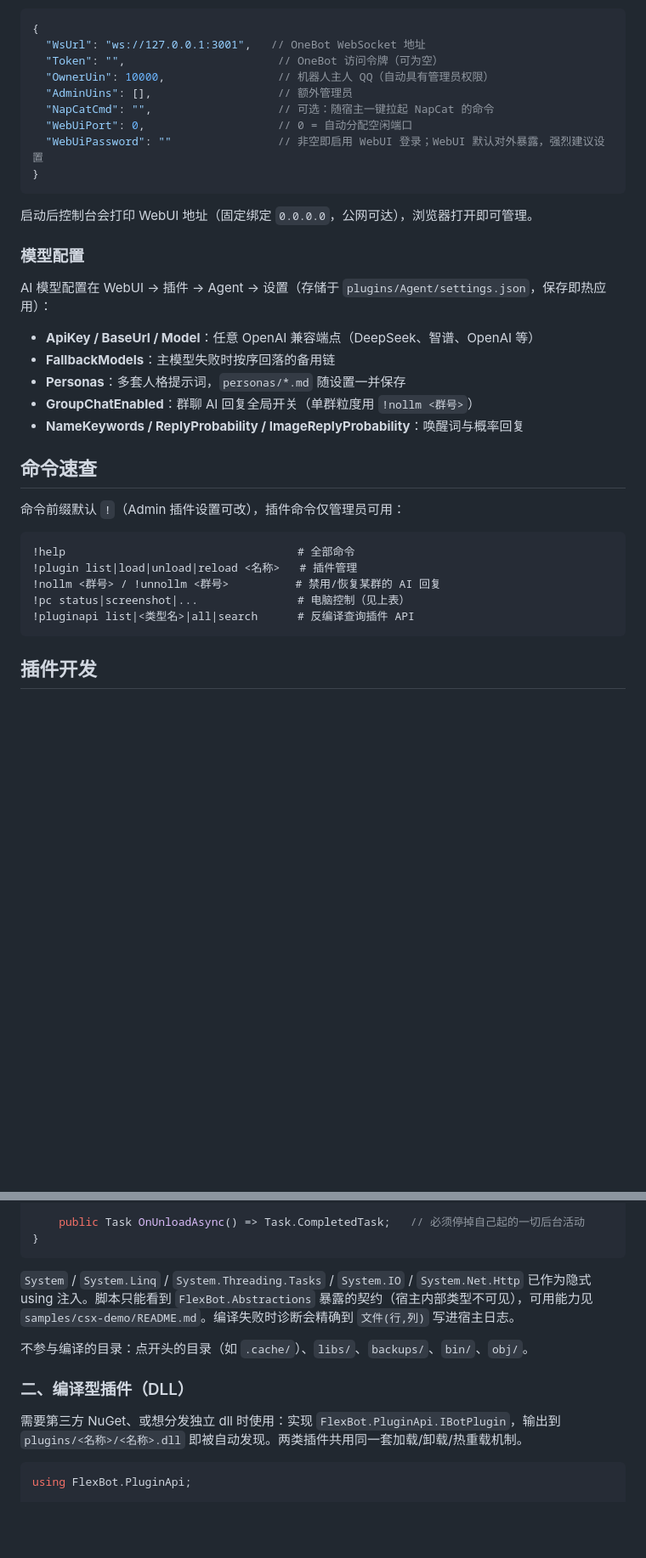
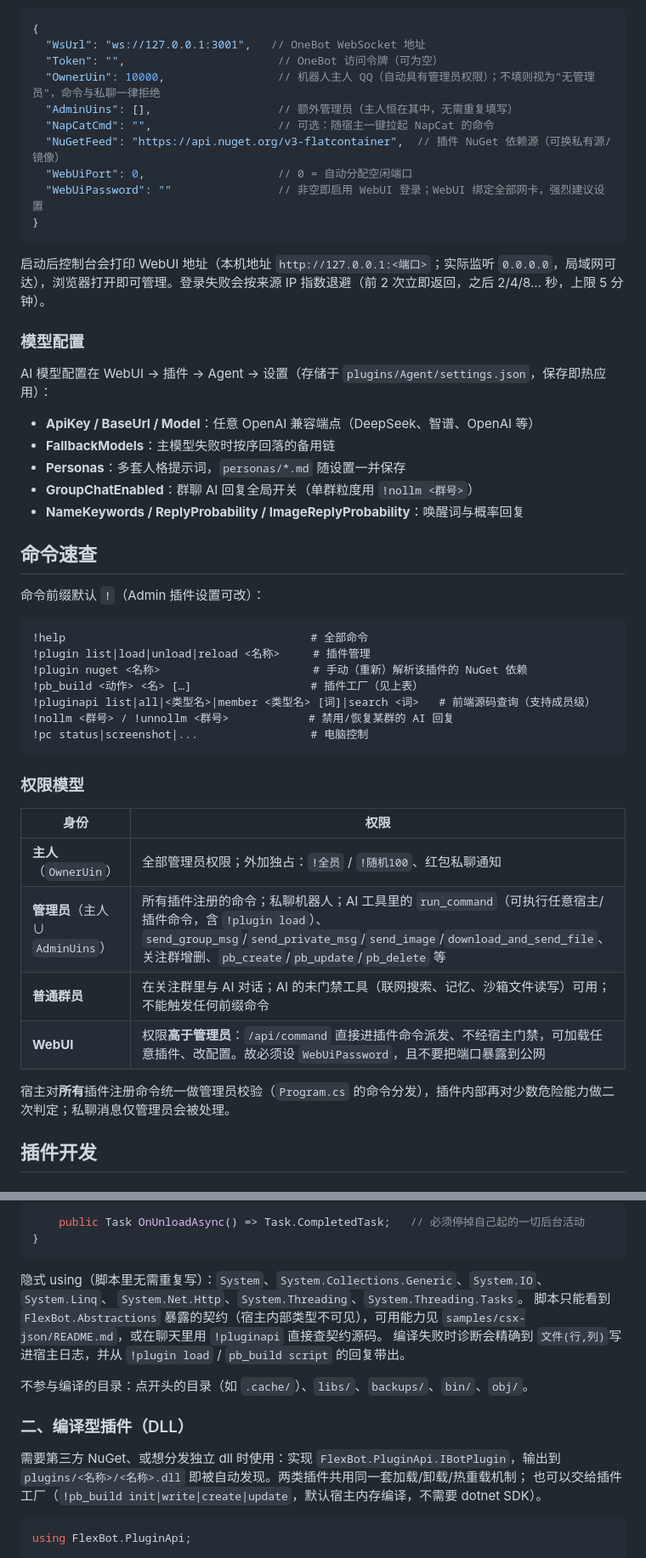
Before and after one commit to StArraySharp/FlexBot, a Markdown page: README.md, 2 parts joined by grey strips. Shown at 85% size. GitHub-like rendering; blank space fills up the shorter version.

````diff
--- a/README.md
+++ b/README.md
@@ -56,15 +70,16 @@ dotnet run --project FlexBot
 {
   "WsUrl": "ws://127.0.0.1:3001",   // OneBot WebSocket 地址
   "Token": "",                       // OneBot 访问令牌（可为空）
-  "OwnerUin": 10000,                 // 机器人主人 QQ（自动具有管理员权限）
-  "AdminUins": [],                   // 额外管理员
+  "OwnerUin": 10000,                 // 机器人主人 QQ（自动具有管理员权限）；不填则视为"无管理员"，命令与私聊一律拒绝
+  "AdminUins": [],                   // 额外管理员（主人恒在其中，无需重复填写）
   "NapCatCmd": "",                   // 可选：随宿主一键拉起 NapCat 的命令
+  "NuGetFeed": "https://api.nuget.org/v3-flatcontainer",  // 插件 NuGet 依赖源（可换私有源/镜像）
   "WebUiPort": 0,                    // 0 = 自动分配空闲端口
-  "WebUiPassword": ""                // 非空即启用 WebUI 登录；WebUI 默认对外暴露，强烈建议设置
+  "WebUiPassword": ""                // 非空即启用 WebUI 登录；WebUI 绑定全部网卡，强烈建议设置
 }
 ```
 
-启动后控制台会打印 WebUI 地址（固定绑定 `0.0.0.0`，公网可达），浏览器打开即可管理。
+启动后控制台会打印 WebUI 地址（本机地址 `http://127.0.0.1:<端口>`；实际监听 `0.0.0.0`，局域网可达），浏览器打开即可管理。登录失败会按来源 IP 指数退避（前 2 次立即返回，之后 2/4/8… 秒，上限 5 分钟）。
 
 ### 模型配置
 
@@ -78,15 +93,28 @@ AI 模型配置在 WebUI → 插件 → Agent → 设置（存储于 `plugins/Ag
 
 ## 命令速查
 
-命令前缀默认 `!`（Admin 插件设置可改），插件命令仅管理员可用：
+命令前缀默认 `!`（Admin 插件设置可改）：
 
 ```
-!help                                   # 全部命令
-!plugin list|load|unload|reload <名称>   # 插件管理
-!nollm <群号> / !unnollm <群号>          # 禁用/恢复某群的 AI 回复
-!pc status|screenshot|...               # 电脑控制（见上表）
-!pluginapi list|<类型名>|all|search      # 反编译查询插件 API
+!help                                     # 全部命令
+!plugin list|load|unload|reload <名称>     # 插件管理
+!plugin nuget <名称>                       # 手动（重新）解析该插件的 NuGet 依赖
+!pb_build <动作> <名> […]                  # 插件工厂（见上表）
+!pluginapi list|all|<类型名>|member <类型名> [词]|search <词>   # 前端源码查询（支持成员级）
+!nollm <群号> / !unnollm <群号>            # 禁用/恢复某群的 AI 回复
+!pc status|screenshot|...                 # 电脑控制
 ```
+
+### 权限模型
+
+| 身份 | 权限 |
+|---|---|
+| **主人**（`OwnerUin`） | 全部管理员权限；外加独占：`!全员` / `!随机100`、红包私聊通知 |
+| **管理员**（主人 ∪ `AdminUins`） | 所有插件注册的命令；私聊机器人；AI 工具里的 `run_command`（可执行任意宿主/插件命令，含 `!plugin load`）、`send_group_msg`/`send_private_msg`/`send_image`/`download_and_send_file`、关注群增删、`pb_create`/`pb_update`/`pb_delete` 等 |
+| **普通群员** | 在关注群里与 AI 对话；AI 的未门禁工具（联网搜索、记忆、沙箱文件读写）可用；不能触发任何前缀命令 |
+| **WebUI** | 权限**高于管理员**：`/api/command` 直接进插件命令派发、不经宿主门禁，可加载任意插件、改配置。故必须设 `WebUiPassword`，且不要把端口暴露到公网 |
+
+宿主对**所有**插件注册命令统一做管理员校验（`Program.cs` 的命令分发），插件内部再对少数危险能力做二次判定；私聊消息仅管理员会被处理。
 
 ## 插件开发
 
@@ -155,16 +183,19 @@ public sealed class WeatherPlugin : IBotPlugin
 }
 ```
 
-`System` / `System.Linq` / `System.Threading.Tasks` / `System.IO` / `System.Net.Http` 已作为隐式
-using 注入。脚本只能看到 `FlexBot.Abstractions` 暴露的契约（宿主内部类型不可见），可用能力见
-`samples/csx-demo/README.md`。编译失败时诊断会精确到 `文件(行,列)` 写进宿主日志。
+隐式 using（脚本里无需重复写）：`System`、`System.Collections.Generic`、`System.IO`、`System.Linq`、
+`System.Net.Http`、`System.Threading`、`System.Threading.Tasks`。
+脚本只能看到 `FlexBot.Abstractions` 暴露的契约（宿主内部类型不可见），可用能力见
+`samples/csx-json/README.md`，或在聊天里用 `!pluginapi` 直接查契约源码。
+编译失败时诊断会精确到 `文件(行,列)`写进宿主日志，并从 `!plugin load` / `pb_build script` 的回复带出。
 
 不参与编译的目录：点开头的目录（如 `.cache/`）、`libs/`、`backups/`、`bin/`、`obj/`。
 
 ### 二、编译型插件（DLL）
 
 需要第三方 NuGet、或想分发独立 dll 时使用：实现 `FlexBot.PluginApi.IBotPlugin`，输出到
-`plugins/<名称>/<名称>.dll` 即被自动发现。两类插件共用同一套加载/卸载/热重载机制。
+`plugins/<名称>/<名称>.dll` 即被自动发现。两类插件共用同一套加载/卸载/热重载机制；
+也可以交给插件工厂（`!pb_build init|write|create|update`，默认宿主内存编译，不需要 dotnet SDK）。
 
 ```csharp
 using FlexBot.PluginApi;
````
Also changed, not shown: other parts of README.md (+30 -13 lines).
